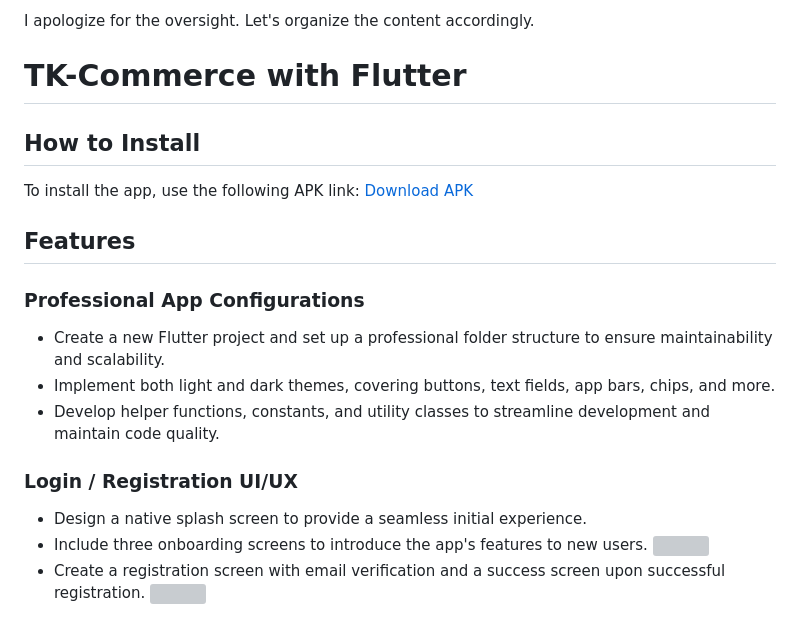
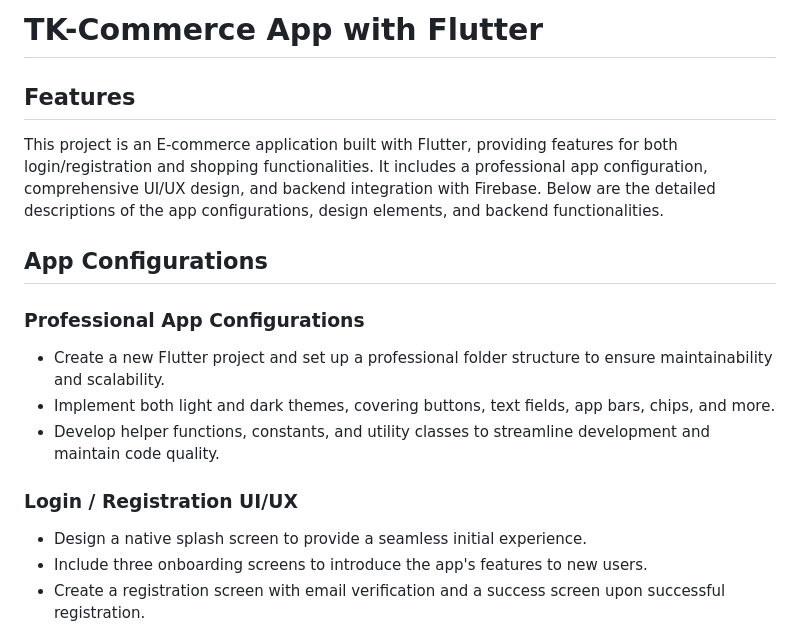
Before and after one commit to Tushar-022/EcommerceStore, a Markdown page: README.md, the part around one of its changes. GitHub-like rendering; grey boxes are pictures that could not be loaded.

```diff
--- a/README.md
+++ b/README.md
@@ -1,12 +1,10 @@
-I apologize for the oversight. Let's organize the content accordingly.
-
-# TK-Commerce  with Flutter
-
-## How to Install
-
-To install the app, use the following APK link: [Download APK](https://drive.google.com/file/d/1qDdYNMYKfNq1yAnhmhq-6Al7QqQRTOap/view?usp=sharing)
+# TK-Commerce App with Flutter
 
 ## Features
+
+This project is an E-commerce application built with Flutter, providing features for both login/registration and shopping functionalities. It includes a professional app configuration, comprehensive UI/UX design, and backend integration with Firebase. Below are the detailed descriptions of the app configurations, design elements, and backend functionalities.
+
+## App Configurations
 
 ### Professional App Configurations
 - Create a new Flutter project and set up a professional folder structure to ensure maintainability and scalability.
@@ -16,5 +14,4 @@ To install the app, use the following APK link: [Download APK](https://drive.goo
 ### Login / Registration UI/UX
 - Design a native splash screen to provide a seamless initial experience.
 - Include three onboarding screens to introduce the app's features to new users.
-  <img src="https://github.com/Tushar-022/EcommerceStore/assets/96460114/5312a238-57f3-4130-b470-356132aacf90" width="200">
 - Create a registration screen with email verification and a success screen upon successful registration.
```
Also changed, not shown: other parts of README.md (+13 -9 lines).
